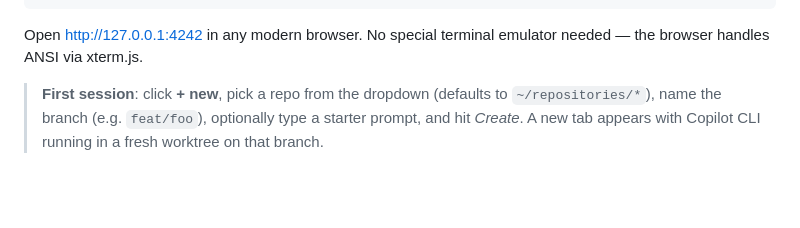
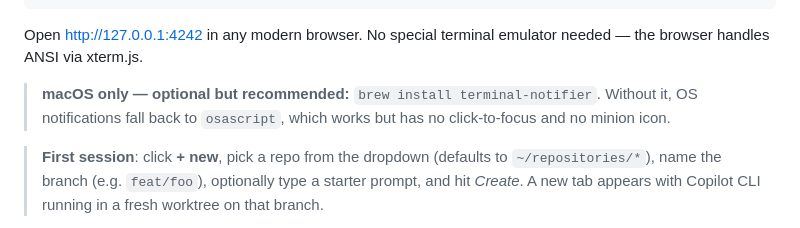
Before and after one commit to courtzc/MinionHQ, a Markdown page: README.md, the part around the change. GitHub-like rendering; blank space fills up the shorter version.

Commit message:
docs(readme): mention terminal-notifier in Quickstart
It was only in Troubleshooting; promote to Quickstart so first-time
macOS users get nice toasts (click-to-focus + minion icon) instead
of the bare osascript fallback.

Co-authored-by: Copilot <223556219+Copilot@users.noreply.github.com>

````diff
--- a/README.md
+++ b/README.md
@@ -30,6 +30,8 @@ npm start
 ```
 
 Open <http://127.0.0.1:4242> in any modern browser. No special terminal emulator needed — the browser handles ANSI via xterm.js.
+
+> **macOS only — optional but recommended:** `brew install terminal-notifier`. Without it, OS notifications fall back to `osascript`, which works but has no click-to-focus and no minion icon.
 
 > **First session**: click **+ new**, pick a repo from the dropdown (defaults to `~/repositories/*`), name the branch (e.g. `feat/foo`), optionally type a starter prompt, and hit *Create*. A new tab appears with Copilot CLI running in a fresh worktree on that branch.
 
````
